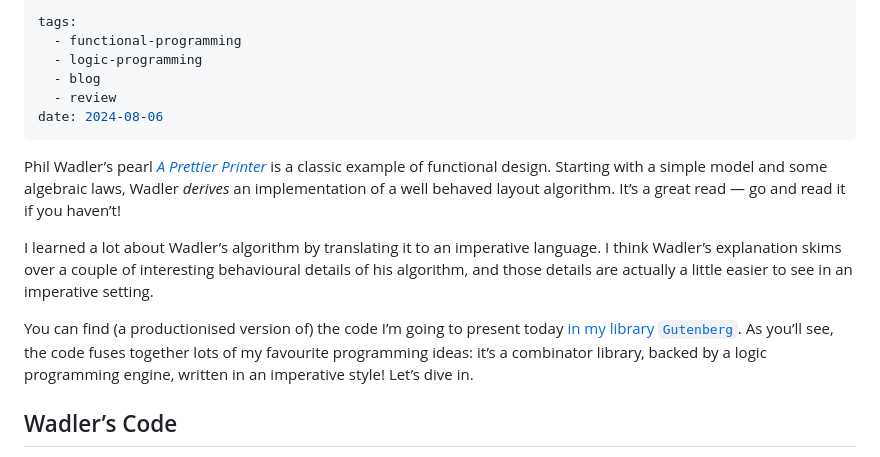
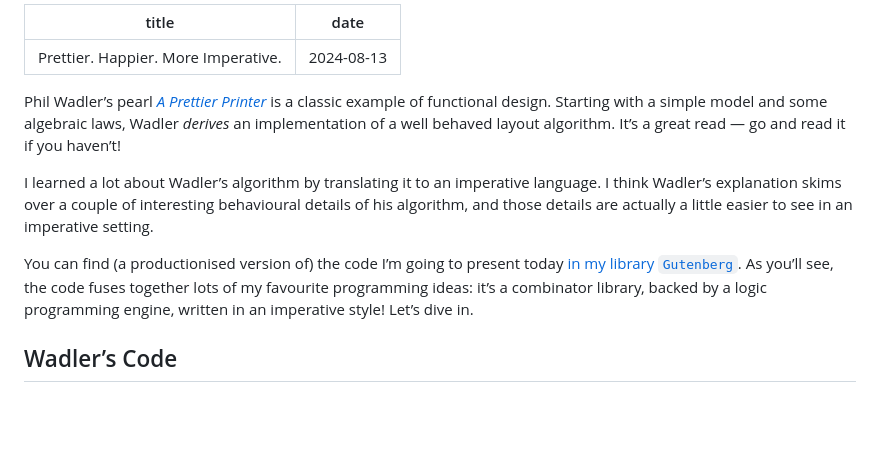
Before and after one commit to benjamin-hodgson/benjamin-hodgson.github.io, a Markdown page: drafts/2024-08-13-prettier-happier-more-imperative.md, the part around the change printed below. Drawn GitHub-style; blank space fills up the shorter version.

```diff
--- a/drafts/2024-08-13-prettier-happier-more-imperative.md
+++ b/drafts/2024-08-13-prettier-happier-more-imperative.md
@@ -1,16 +1,13 @@
 ---
-tags:
-  - functional-programming
-  - logic-programming
-  - blog
-  - review
-date: 2024-08-06
+title: Prettier. Happier. More Imperative.
+date: 2024-08-13
 ---
 Phil Wadler’s pearl [_A Prettier Printer_](https://homepages.inf.ed.ac.uk/wadler/papers/prettier/prettier.pdf) is a classic example of functional design. Starting with a simple model and some algebraic laws, Wadler _derives_ an implementation of a well behaved layout algorithm. It’s a great read — go and read it if you haven’t!
 
 I learned a lot about Wadler’s algorithm by translating it to an imperative language. I think Wadler’s explanation skims over a couple of interesting behavioural details of his algorithm, and those details are actually a little easier to see in an imperative setting.
 
 You can find (a productionised version of) the code I’m going to present today [in my library `Gutenberg`](https://github.com/benjamin-hodgson/Gutenberg/blob/main/Gutenberg/LayoutEngine.cs). As you’ll see, the code fuses together lots of my favourite programming ideas: it’s a combinator library, backed by a logic programming engine, written in an imperative style! Let’s dive in.
+
 
 ## Wadler’s Code
 
```
Also changed, not shown: other parts of drafts/2024-08-13-prettier-happier-more-imperative.md (+4 -0 lines).
